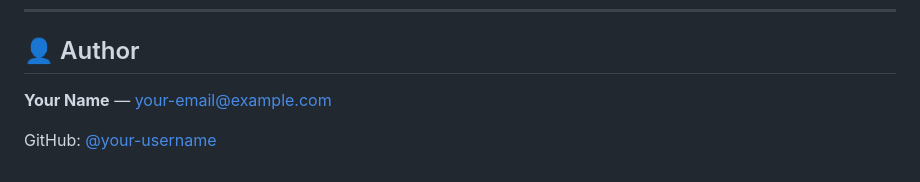
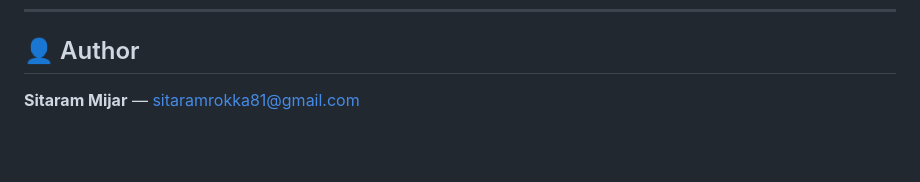
Before and after one commit to Sitaram904/NovaCart-Ecommerce-App, a Markdown page: README.md, the part around the change. GitHub-like rendering; blank space fills up the shorter version.

Commit message:
Update author information in README.md

```diff
--- a/README.md
+++ b/README.md
@@ -147,6 +147,4 @@ This project is for educational/internship purposes.
 
 ## 👤 Author
 
-**Your Name** — [your-email@example.com](mailto:your-email@example.com)
-
-GitHub: [@your-username](https://github.com/your-username)
+**Sitaram Mijar** — [sitaramrokka81@gmail.com](mailto:sitaramrokka81@gmail.com)
```
